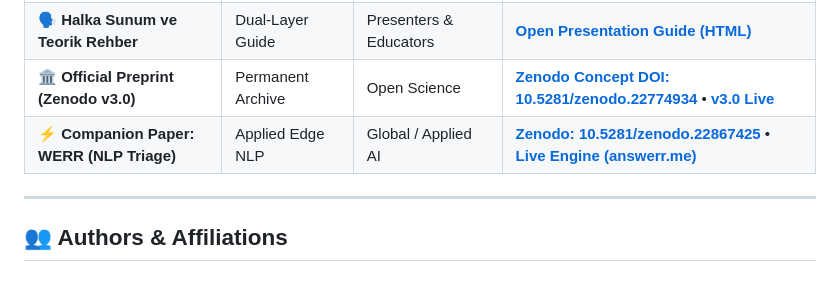
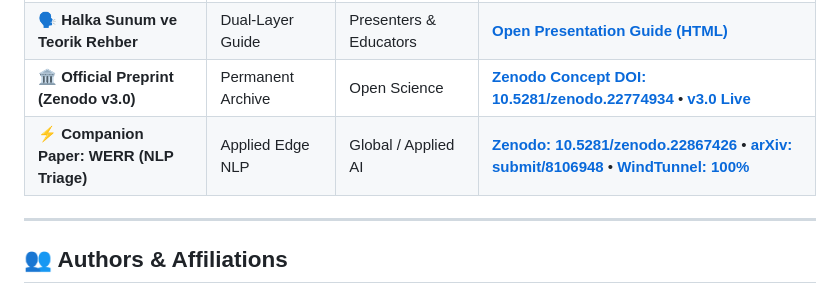
Before and after one commit to pCwOrM/werr, a Markdown page: README.md, the part around one of its changes. Rendered like a GitHub page.

Commit message:
docs: link companion WindTunnel WebMCP benchmark milestone and update Zenodo DOI

```diff
--- a/README.md
+++ b/README.md
@@ -27,7 +28,7 @@ Explore the procedural fractal neural synthesis paradigm directly inside your we
 | 🔬 **128×128 4-Quadrant Research Lab** | Mathematical | Researchers & Engineers | [**Launch Research Lab**](https://pcworm.github.io/mandelbrot-fractal-neural-synthesis/demos/quadrant_visualizer.html) |
 | 🗣️ **Halka Sunum ve Teorik Rehber** | Dual-Layer Guide | Presenters & Educators | [**Open Presentation Guide (HTML)**](https://pcworm.github.io/mandelbrot-fractal-neural-synthesis/docs/Halka_Sunum_ve_Teorik_Rehber.html) |
 | 🏛️ **Official Preprint (Zenodo v3.0)** | Permanent Archive | Open Science | [**Zenodo Concept DOI: 10.5281/zenodo.22774934**](https://doi.org/10.5281/zenodo.22774934) &bull; [**v3.0 Live**](https://zenodo.org/records/22867037) |
-| ⚡ **Companion Paper: WERR (NLP Triage)** | Applied Edge NLP | Global / Applied AI | [**Zenodo: 10.5281/zenodo.22867425**](https://doi.org/10.5281/zenodo.22867425) &bull; [**Live Engine (answerr.me)**](https://answerr.me) |
+| ⚡ **Companion Paper: WERR (NLP Triage)** | Applied Edge NLP | Global / Applied AI | [**Zenodo: 10.5281/zenodo.22867426**](https://doi.org/10.5281/zenodo.22867426) &bull; [**arXiv: submit/8106948**](https://arxiv.org/) &bull; [**WindTunnel: 100%**](https://github.com/nekuda-ai/WindTunnel/issues/25) |
 
 ---
 
```
Also changed, not shown: other parts of README.md (+2 -1 lines), README_TR.md (+3 -2 lines).
